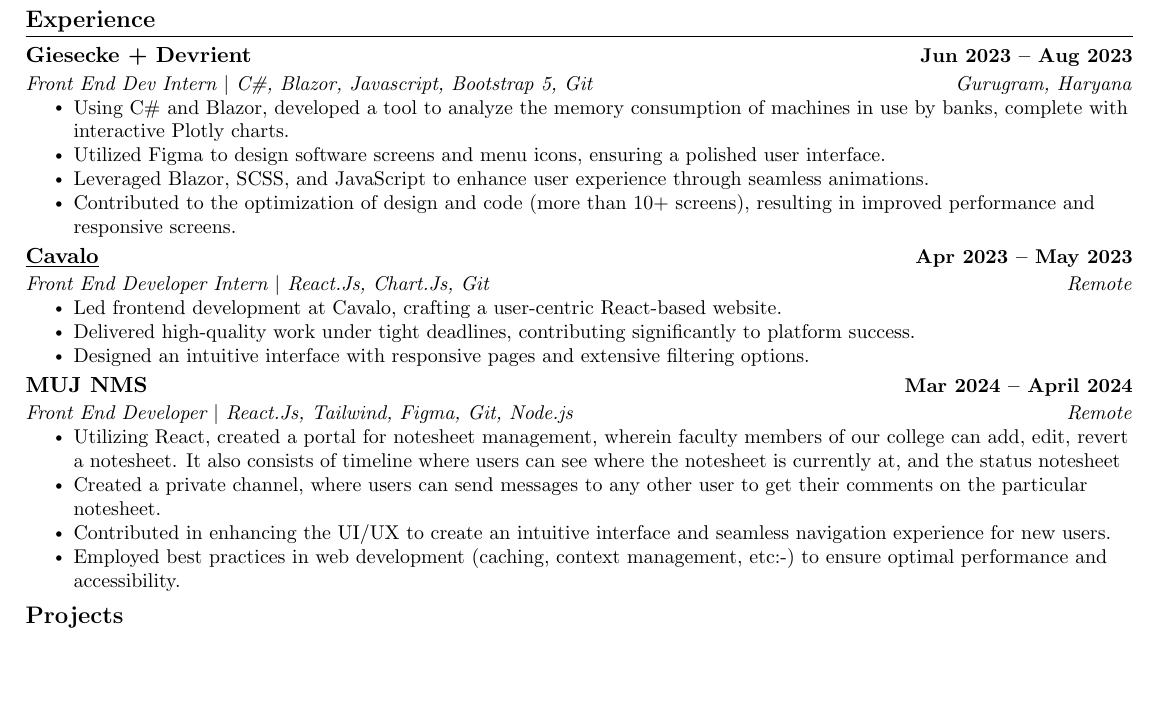
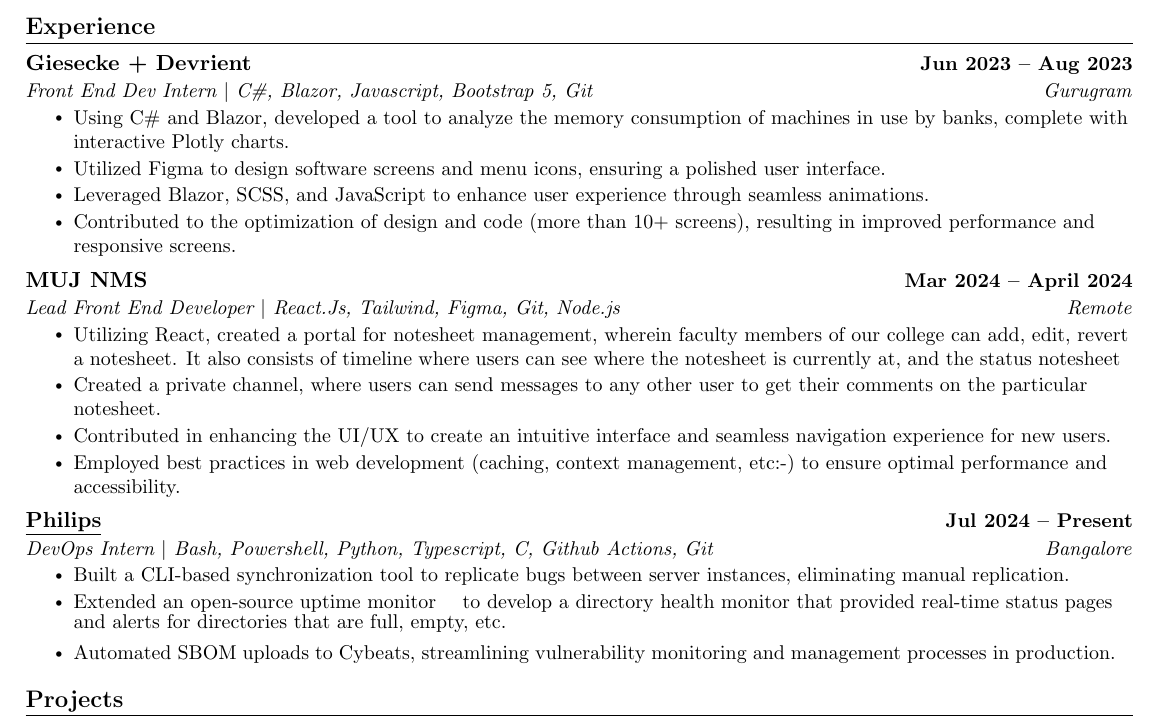
Before and after one commit to abrahamvg/resume, a LaTeX CV (Resume.tex, which reads src/Experience.tex): part of the page before the commit and part of page 1 of 2 after it, cut so that both start at the same text, the shorter picture padded with empty space. Compiled offline with pdfLaTeX.

Commit message:
Update Experience.tex

```diff
--- a/src/Experience.tex
+++ b/src/Experience.tex
@@ -3,7 +3,7 @@
 
     \resumeSubheading
       {Giesecke + Devrient}{Jun 2023 -- Aug 2023}
-      {Front End Dev Intern $|$ C\#, Blazor, Javascript, Bootstrap 5, Git}{Gurugram, Haryana}
+      {Front End Dev Intern $|$ C\#, Blazor, Javascript, Bootstrap 5, Git}{Gurugram}
       \resumeItemListStart
         \resumeItem{Using C\# and Blazor, developed a tool to analyze the memory consumption of machines in use by banks, complete with interactive Plotly charts.}
         \resumeItem{Utilized Figma to design software screens and menu icons, ensuring a polished user interface.}
@@ -12,17 +12,8 @@
       \resumeItemListEnd
 
     \resumeSubheading
-      {\underline{\href{https://cavalo.in/}{Cavalo}}}{Apr 2023 -- May 2023}
-      {Front End Developer Intern $|$ React.Js, Chart.Js, Git}{Remote}
-      \resumeItemListStart
-        \resumeItem{Led frontend development at Cavalo, crafting a user-centric React-based website.}
-        \resumeItem{Delivered high-quality work under tight deadlines, contributing significantly to platform success.}
-        \resumeItem{Designed an intuitive interface with responsive pages and extensive filtering options.}
-    \resumeItemListEnd
-
-    \resumeSubheading
       {MUJ NMS}{Mar 2024 -- April 2024}
-      {Front End Developer $|$ React.Js, Tailwind, Figma, Git, Node.js}{Remote}
+      {Lead Front End Developer $|$ React.Js, Tailwind, Figma, Git, Node.js}{Remote}
       \resumeItemListStart
         \resumeItem{Utilizing React, created a portal for notesheet management, wherein faculty members of our college can add, edit, revert a notesheet. It also consists of timeline where users can see where the notesheet is currently at, and the status notesheet}
         \resumeItem{Created a private channel, where users can send messages to any other user to get their comments on the particular notesheet.}
@@ -30,6 +21,14 @@
         \resumeItem{Employed best practices in web development (caching, context management, etc:-) to ensure optimal performance and accessibility.}
     \resumeItemListEnd
 
+    \resumeSubheading
+      {\underline{\href{https://www.philips.co.in/healthcare}{Philips}}}{Jul 2024 -- Present}
+      {DevOps Intern $|$ Bash, Powershell, Python, Typescript, C#, Github Actions, Git}{Bangalore}
+      \resumeItemListStart
+        \resumeItem{Built a CLI-based synchronization tool to replicate bugs between server instances, eliminating manual replication.}
+        \resumeItem{Extended an open-source {\href{https://github.com/upptime/upptime}{uptime monitor}}} to develop a directory health monitor that provided real-time status pages and alerts for directories that are full, empty, etc.}
+        \resumeItem{Automated SBOM uploads to Cybeats, streamlining vulnerability monitoring and management processes in production.}
+    \resumeItemListEnd
 
   \resumeSubHeadingListEnd
 \vspace{-10pt}
```
